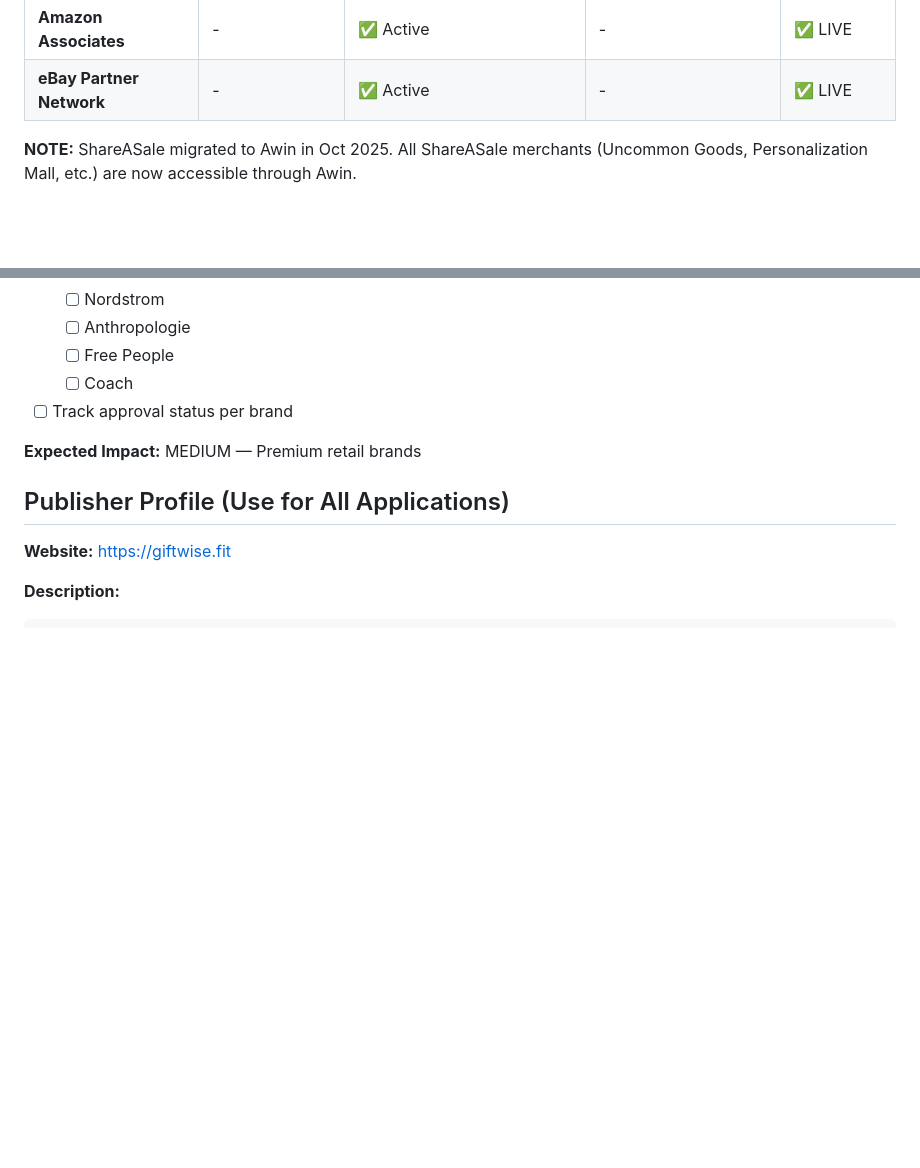
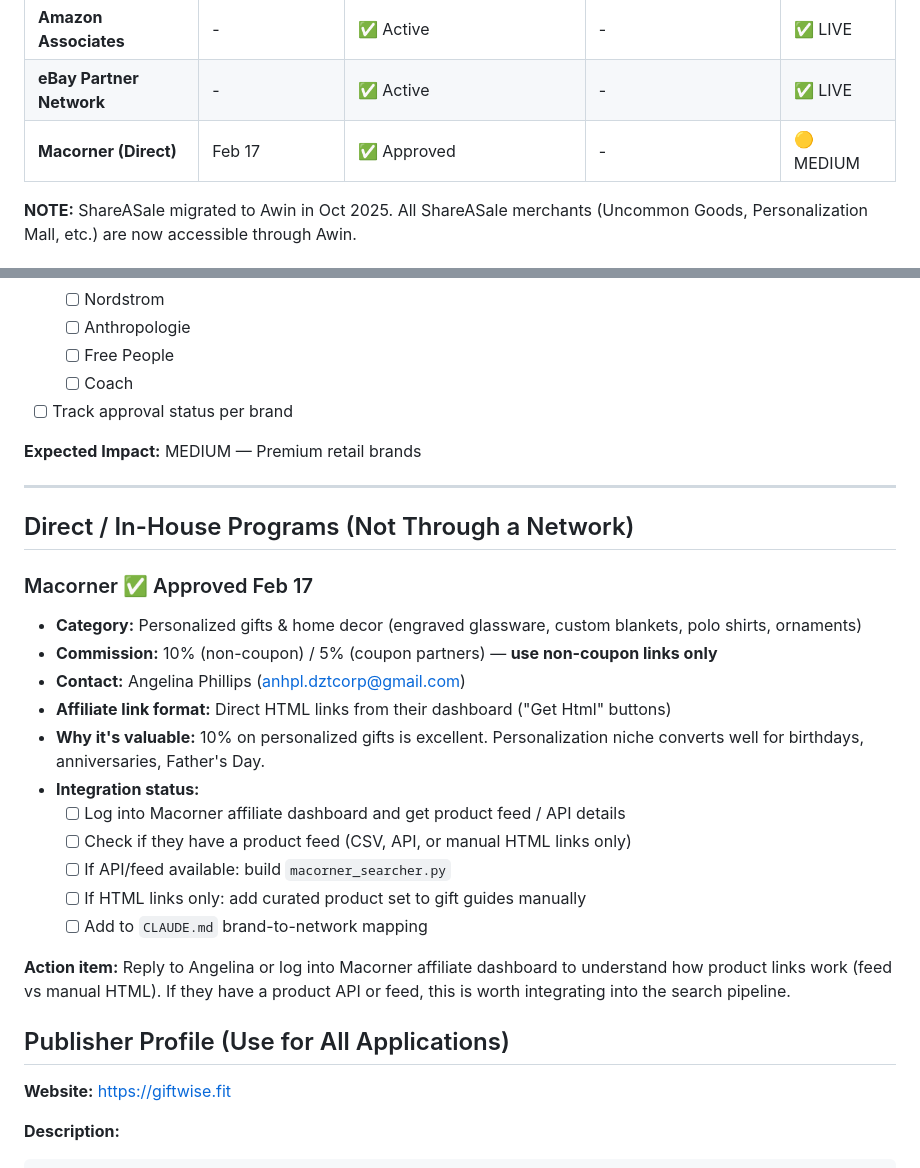
Before and after one commit to ahrenc13/GiftWise, a Markdown page: AFFILIATE_APPLICATIONS_TRACKER.md, 2 parts joined by grey strips. Rendered like a GitHub page; blank space fills up the shorter version.

Commit message:
Record Macorner affiliate approval (10% commission, personalized gifts)
Direct/in-house program, not through a major network. Next step is to
check if Macorner has a product feed or API — if yes, worth building a
searcher module. If HTML links only, use in gift guides manually.

https://claude.ai/code/session_0117WwsUP1dxcxaXSHnrpJQY

```diff
--- a/AFFILIATE_APPLICATIONS_TRACKER.md
+++ b/AFFILIATE_APPLICATIONS_TRACKER.md
@@ -18,6 +18,7 @@ Track all affiliate network applications, approvals, and integration status.
 | **Etsy Direct** | - | ⏳ Dev credentials pending | TBD | 🟡 MEDIUM |
 | **Amazon Associates** | - | ✅ Active | - | ✅ LIVE |
 | **eBay Partner Network** | - | ✅ Active | - | ✅ LIVE |
+| **Macorner (Direct)** | Feb 17 | ✅ Approved | - | 🟡 MEDIUM |
 
 **NOTE:** ShareASale migrated to Awin in Oct 2025. All ShareASale merchants (Uncommon Goods, Personalization Mall, etc.) are now accessible through Awin.
 
@@ -114,6 +115,25 @@ Track all affiliate network applications, approvals, and integration status.
 - [ ] Track approval status per brand
 
 **Expected Impact:** MEDIUM — Premium retail brands
+
+---
+
+## Direct / In-House Programs (Not Through a Network)
+
+### Macorner ✅ Approved Feb 17
+- **Category:** Personalized gifts & home decor (engraved glassware, custom blankets, polo shirts, ornaments)
+- **Commission:** 10% (non-coupon) / 5% (coupon partners) — **use non-coupon links only**
+- **Contact:** Angelina Phillips (anhpl.dztcorp@gmail.com)
+- **Affiliate link format:** Direct HTML links from their dashboard ("Get Html" buttons)
+- **Why it's valuable:** 10% on personalized gifts is excellent. Personalization niche converts well for birthdays, anniversaries, Father's Day.
+- **Integration status:**
+  - [ ] Log into Macorner affiliate dashboard and get product feed / API details
+  - [ ] Check if they have a product feed (CSV, API, or manual HTML links only)
+  - [ ] If API/feed available: build `macorner_searcher.py`
+  - [ ] If HTML links only: add curated product set to gift guides manually
+  - [ ] Add to `CLAUDE.md` brand-to-network mapping
+
+**Action item:** Reply to Angelina or log into Macorner affiliate dashboard to understand how product links work (feed vs manual HTML). If they have a product API or feed, this is worth integrating into the search pipeline.
 
 
 ## Publisher Profile (Use for All Applications)
```
Also changed, not shown: CLAUDE.md (+1 -0 lines).
